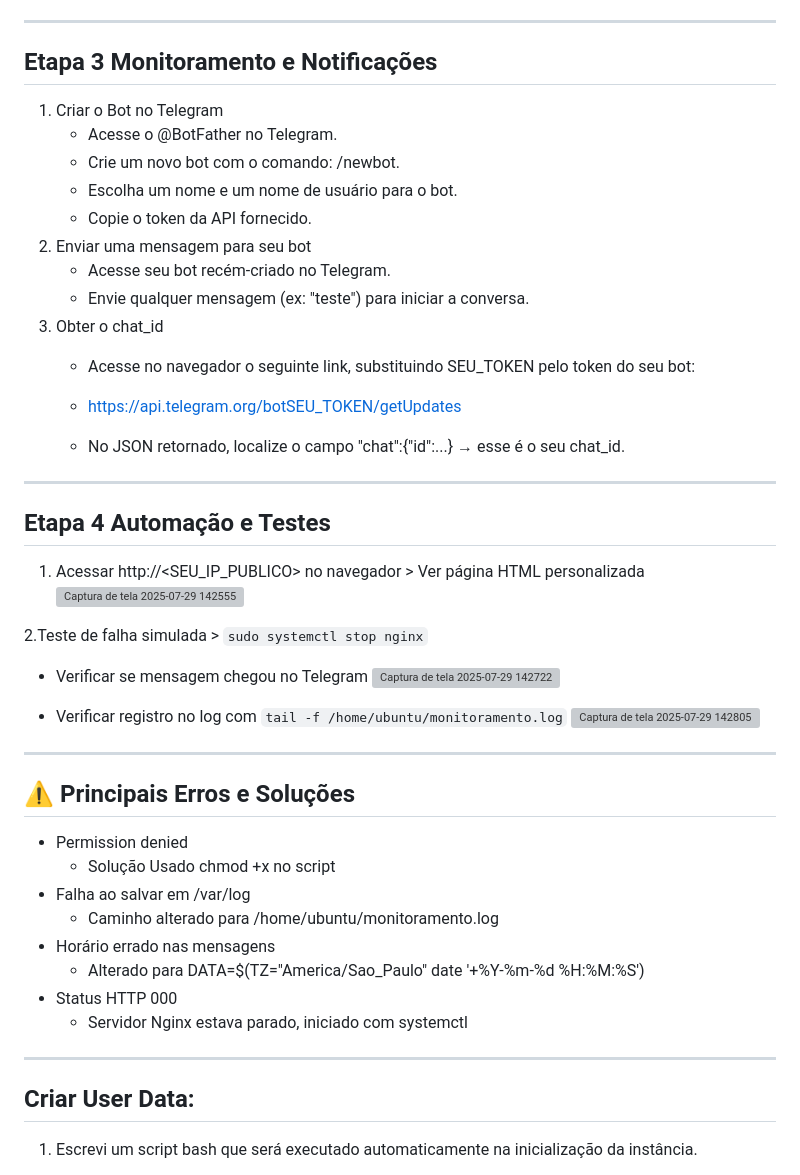
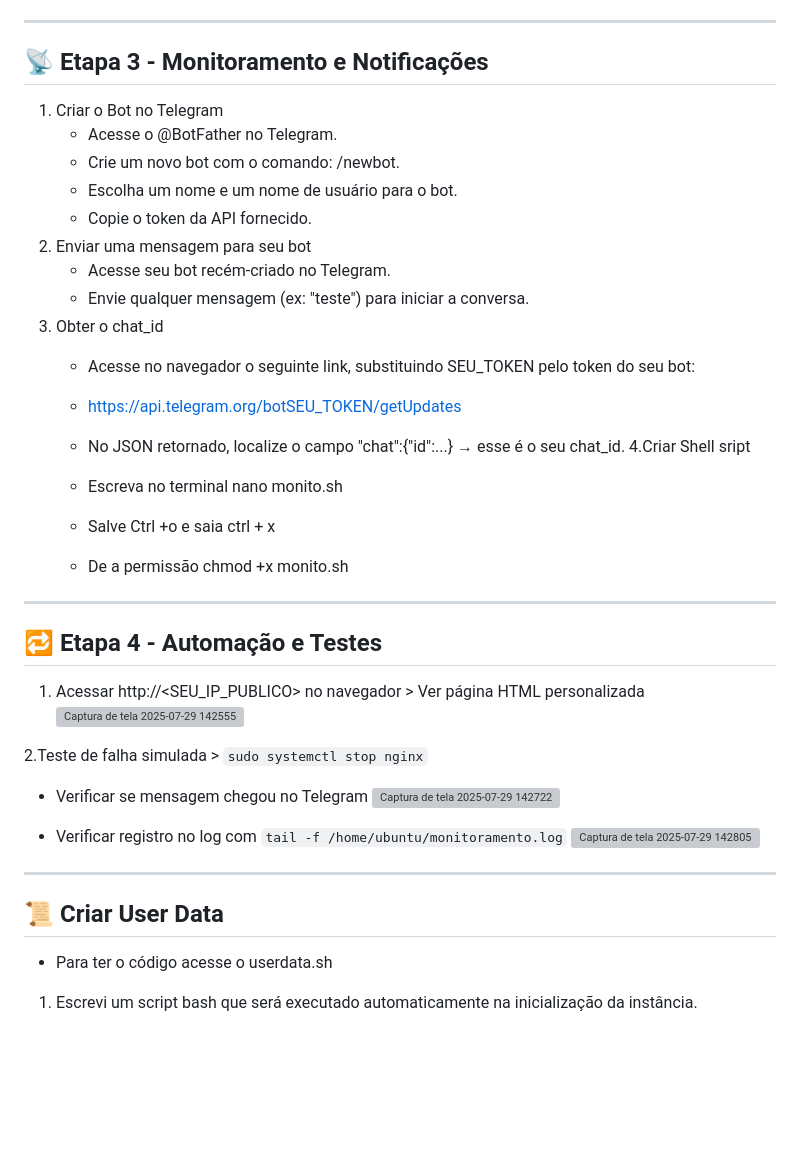
Before and after one commit to vicamaral14/projeto-devsecops-Sprint1, a Markdown page: README.md, the part around the change printed below. Drawn GitHub-style; blank space fills up the shorter version; grey boxes are pictures that could not be loaded.

```diff
--- a/README.md
+++ b/README.md
@@ -72,23 +87,28 @@ Conectar a ec2
     - `http://SEU_IP_PUBLICO_DA_EC2`
 ------
 
-## Etapa 3 Monitoramento e Notificações
+## 📡 Etapa 3 - Monitoramento e Notificações
 1. Criar o Bot no Telegram
     * Acesse o @BotFather no Telegram.
     * Crie um novo bot com o comando: /newbot.
     * Escolha um nome e um nome de usuário para o bot.
     * Copie o token da API fornecido.
-6. Enviar uma mensagem para seu bot
+2. Enviar uma mensagem para seu bot
     * Acesse seu bot recém-criado no Telegram.
     * Envie qualquer mensagem (ex: "teste") para iniciar a conversa.
-9. Obter o chat_id
+3. Obter o chat_id
     * Acesse no navegador o seguinte link, substituindo SEU_TOKEN pelo token do seu bot:
 
     * https://api.telegram.org/botSEU_TOKEN/getUpdates
     * No JSON retornado, localize o campo "chat":{"id":...} → esse é o seu chat_id.
+   4.Criar Shell sript
+    * Escreva no terminal nano monito.sh
+    * Salve Ctrl +o e saia ctrl + x
+    * De a permissão chmod +x monito.sh
+
 ---
 
-## Etapa 4 Automação e Testes
+## 🔁 Etapa 4 - Automação e Testes
 1. Acessar http://<SEU_IP_PUBLICO> no navegador > Ver página HTML personalizada
    <img width="1229" height="811" alt="Captura de tela 2025-07-29 142555" src="https://github.com/user-attachments/assets/9bd27bdd-6aee-453a-92be-813bcf1ba92e" />
 
@@ -101,17 +121,8 @@ Conectar a ec2
    <img width="685" height="47" alt="Captura de tela 2025-07-29 142805" src="https://github.com/user-attachments/assets/9283a36b-f335-4eaa-be4a-083d4a7efba9" />
 
 -----
-## ⚠️ Principais Erros e Soluções
- -  Permission denied
-    * Solução Usado chmod +x no script
- -  Falha ao salvar em /var/log
-    * Caminho alterado para /home/ubuntu/monitoramento.log
- -  Horário errado nas mensagens
-    * Alterado para DATA=$(TZ="America/Sao_Paulo" date '+%Y-%m-%d %H:%M:%S')
- -  Status HTTP 000
-    * Servidor Nginx estava parado, iniciado com systemctl
------
-## Criar User Data:
+## 📜 Criar User Data
+* Para ter o código acesse o userdata.sh
 1. Escrevi um script bash que será executado automaticamente na inicialização da instância.
     * O script faz a atualização do sistema, instala o Nginx e o curl.
     * Inicia e habilita o Nginx para iniciar junto com a instância.
```
Also changed, not shown: other parts of README.md (+43 -28 lines).
